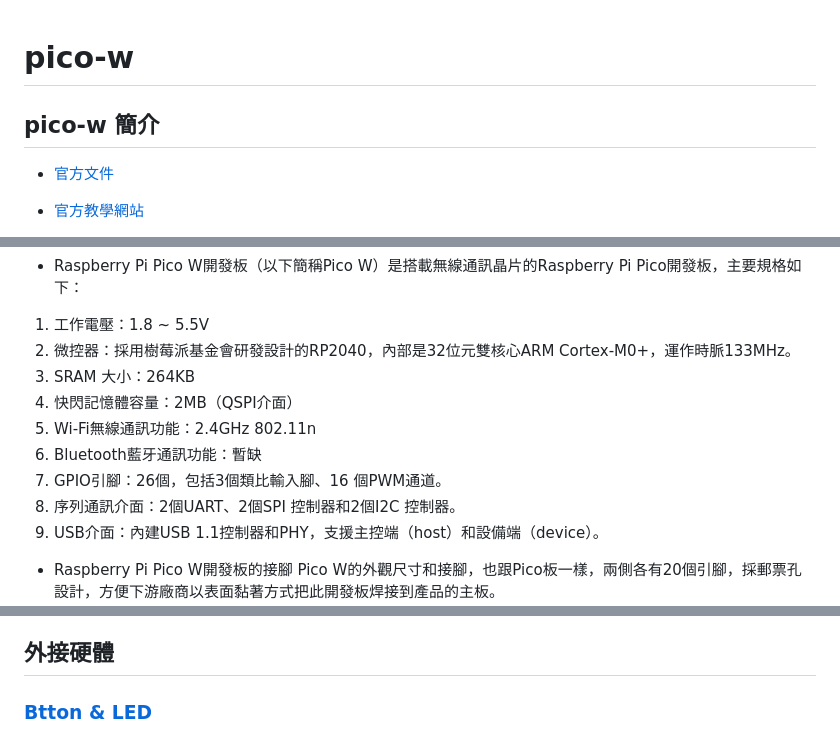
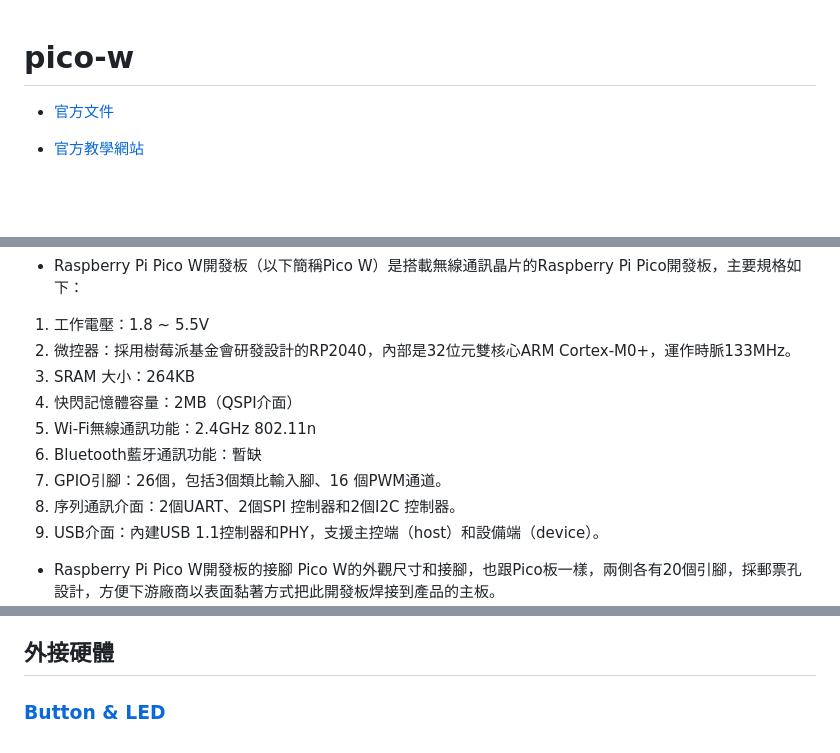
Before and after one commit to scchang2023/pico_w, a Markdown page: doc/README.md, 3 parts joined by grey strips. Drawn GitHub-style; blank space fills up the shorter version.

Commit message:
modified

```diff
--- a/doc/README.md
+++ b/doc/README.md
@@ -1,7 +1,5 @@
 
 # pico-w
-
-## pico-w 簡介
 
 - [官方文件](https://www.raspberrypi.com/documentation/microcontrollers/raspberry-pi-pico.html)
 
@@ -19,14 +17,14 @@
 - Raspberry Pi Pico W開發板（以下簡稱Pico W）是搭載無線通訊晶片的Raspberry Pi Pico開發板，主要規格如下：
 
 1. 工作電壓：1.8 ~ 5.5V
-2. 微控器：採用樹莓派基金會研發設計的RP2040，內部是32位元雙核心ARM Cortex-M0+，運作時脈133MHz。
-3. SRAM 大小：264KB
-4. 快閃記憶體容量：2MB（QSPI介面）
-5. Wi-Fi無線通訊功能：2.4GHz 802.11n
-6. Bluetooth藍牙通訊功能：暫缺
-7. GPIO引腳：26個，包括3個類比輸入腳、16 個PWM通道。
-8. 序列通訊介面：2個UART、2個SPI 控制器和2個I2C 控制器。
-9. USB介面：內建USB 1.1控制器和PHY，支援主控端（host）和設備端（device）。
+1. 微控器：採用樹莓派基金會研發設計的RP2040，內部是32位元雙核心ARM Cortex-M0+，運作時脈133MHz。
+1. SRAM 大小：264KB
+1. 快閃記憶體容量：2MB（QSPI介面）
+1. Wi-Fi無線通訊功能：2.4GHz 802.11n
+1. Bluetooth藍牙通訊功能：暫缺
+1. GPIO引腳：26個，包括3個類比輸入腳、16 個PWM通道。
+1. 序列通訊介面：2個UART、2個SPI 控制器和2個I2C 控制器。
+1. USB介面：內建USB 1.1控制器和PHY，支援主控端（host）和設備端（device）。
 
 - Raspberry Pi Pico W開發板的接腳
 Pico W的外觀尺寸和接腳，也跟Pico板一樣，兩側各有20個引腳，採郵票孔設計，方便下游廠商以表面黏著方式把此開發板焊接到產品的主板。
@@ -88,4 +86,4 @@ Pico W的外觀尺寸和接腳，也跟Pico板一樣，兩側各有20個引腳
 
 ## 外接硬體
 
-### [Btton & LED](./1_01_button&led/README.md)
+### [Button & LED](./1_01_button&led/README.md)
```
